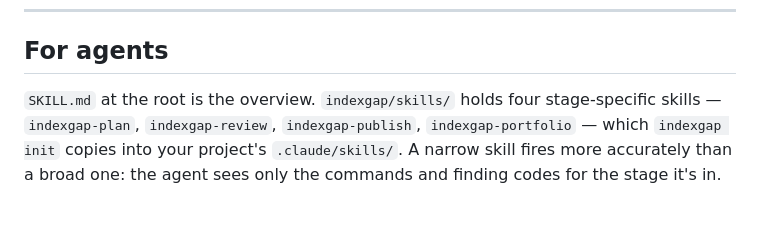
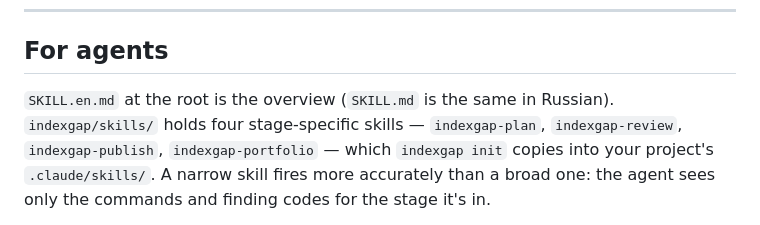
Before and after one commit to borisowlexa2010-star/IndexGap, a Markdown page: README.md, the part around the change. Drawn GitHub-style.

Commit message:
Root overview skill in English (SKILL.en.md); --agents described as it works
Co-Authored-By: Claude Opus 5.5 <noreply@anthropic.com>

```diff
--- a/README.md
+++ b/README.md
@@ -502,7 +502,7 @@ killed a 47,000-page run. Across eleven of them critical findings went from
 
 ## For agents
 
-`SKILL.md` at the root is the overview. `indexgap/skills/` holds four
+`SKILL.en.md` at the root is the overview (`SKILL.md` is the same in Russian). `indexgap/skills/` holds four
 stage-specific skills — `indexgap-plan`, `indexgap-review`, `indexgap-publish`,
 `indexgap-portfolio` — which `indexgap init` copies into your project's
 `.claude/skills/`. A narrow skill fires more accurately than a broad one:
```
Also changed, not shown: SKILL.md (+3 -2 lines).
